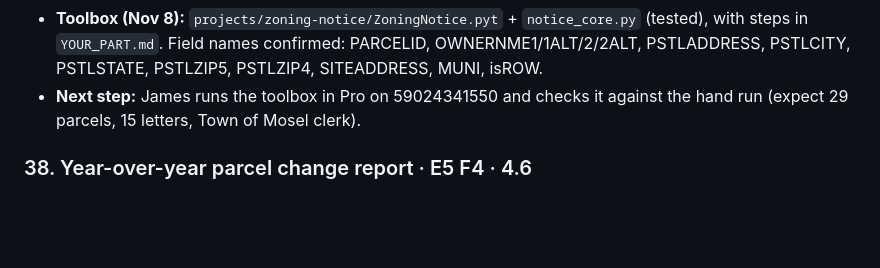
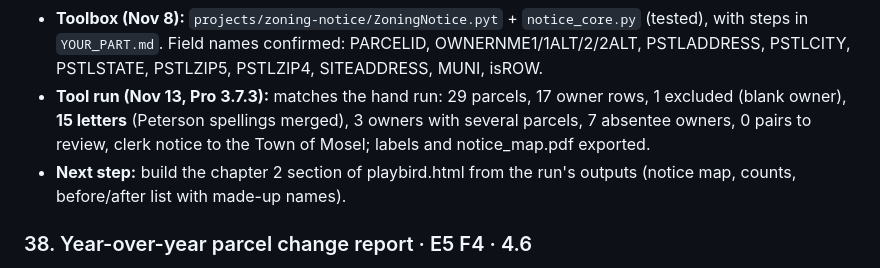
Before and after one commit to krauskajames/krauskajames.github.io, a Markdown page: ROADMAP.md, the part around the change. GitHub-like rendering; blank space fills up the shorter version.

```diff
--- a/ROADMAP.md
+++ b/ROADMAP.md
@@ -214,7 +214,8 @@ Folded into the Parcel and NG911 QA toolkit (Nov 2, 2026) so the SQL work runs o
 - **Portfolio page:** zoning-notice.html with the scenario, the raw vs. cleaned owner list, the notice map, a screenshot of the tool dialog, and a link to the code. Blur or replace owner names in screenshots.
 - **Hand run (Nov 8, Pro 3.7.3):** 200 ft Select By Location caught **29 parcels**; Summary Statistics on OWNERNME1 gave **17 owner rows**. Findings that the toolbox must handle: (1) Playbird Rd is the Town of Sheboygan / Town of Mosel line, so Mosel parcels north of the road are in the buffer and the Town of Mosel clerk gets the 1,000 ft notice; (2) Concord 5 LLC owns 12 Stonefield Creek lots → one letter; (3) "PETERSON & SONS CO LLC" and "PETERSON & SONS COMPANY LLC" are the same owner spelled two ways → merge (15 letters if their mailing addresses match: 17 rows − 1 blank − 1 duplicate); (4) one parcel has a blank owner name (likely road or common area; check before mailing); (5) the Town of Sheboygan owns 2 parcels and is on its own list; (6) the "First Owner Name Alt" field has names in first-last order, better for labels than "LAST, FIRST".
 - **Toolbox (Nov 8):** `projects/zoning-notice/ZoningNotice.pyt` + `notice_core.py` (tested), with steps in `YOUR_PART.md`. Field names confirmed: PARCELID, OWNERNME1/1ALT/2/2ALT, PSTLADDRESS, PSTLCITY, PSTLSTATE, PSTLZIP5, PSTLZIP4, SITEADDRESS, MUNI, isROW.
-- **Next step:** James runs the toolbox in Pro on 59024341550 and checks it against the hand run (expect 29 parcels, 15 letters, Town of Mosel clerk).
+- **Tool run (Nov 13, Pro 3.7.3):** matches the hand run: 29 parcels, 17 owner rows, 1 excluded (blank owner), **15 letters** (Peterson spellings merged), 3 owners with several parcels, 7 absentee owners, 0 pairs to review, clerk notice to the Town of Mosel; labels and notice_map.pdf exported.
+- **Next step:** build the chapter 2 section of playbird.html from the run's outputs (notice map, counts, before/after list with made-up names).
 
 ### 38. Year-over-year parcel change report · E5 F4 · 4.6
 - **Part of item 46, chapter 6.** Built on the Playbird Rd site when it fits; the county-wide version stays a stretch goal.
```
Also changed, not shown: projects/zoning-notice/YOUR_PART.md (+4 -4 lines).
